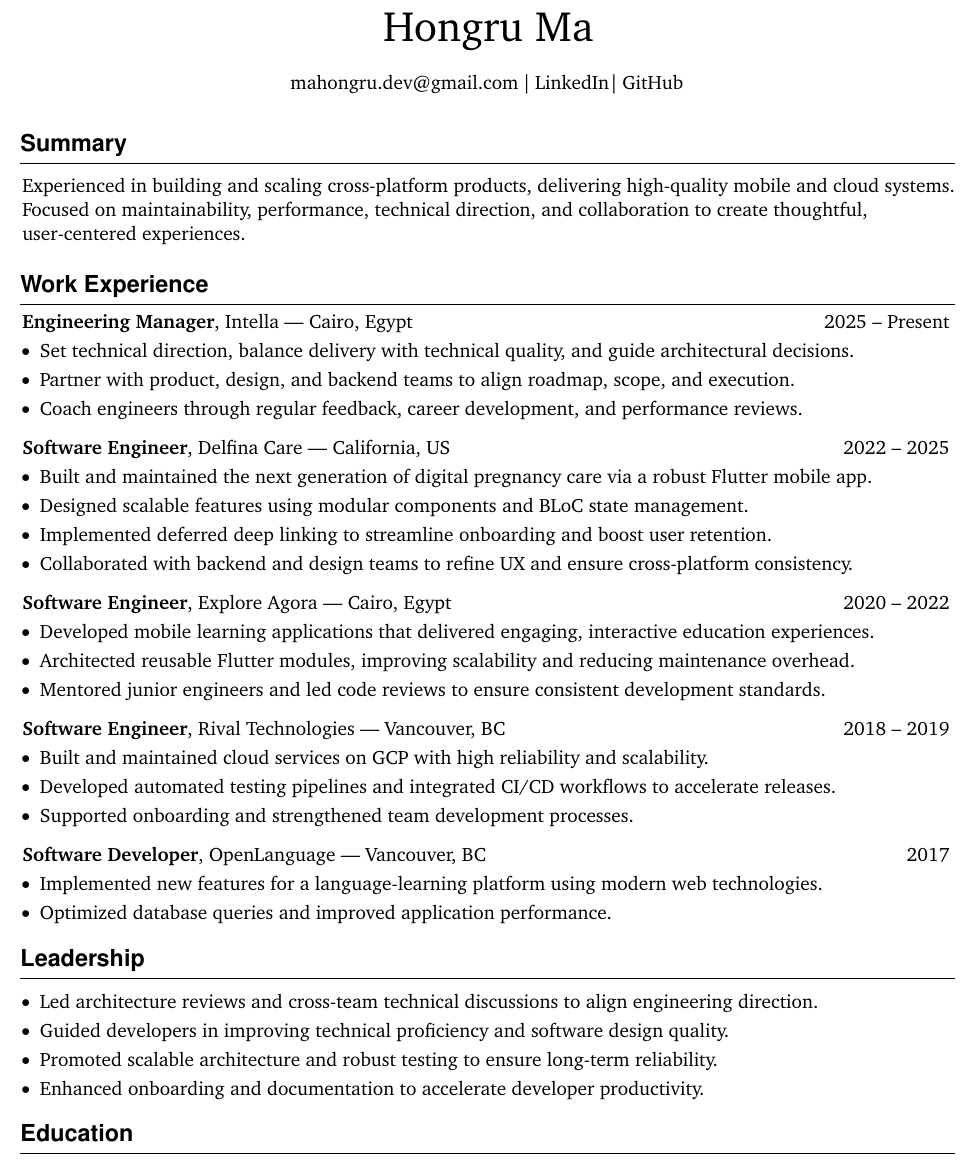
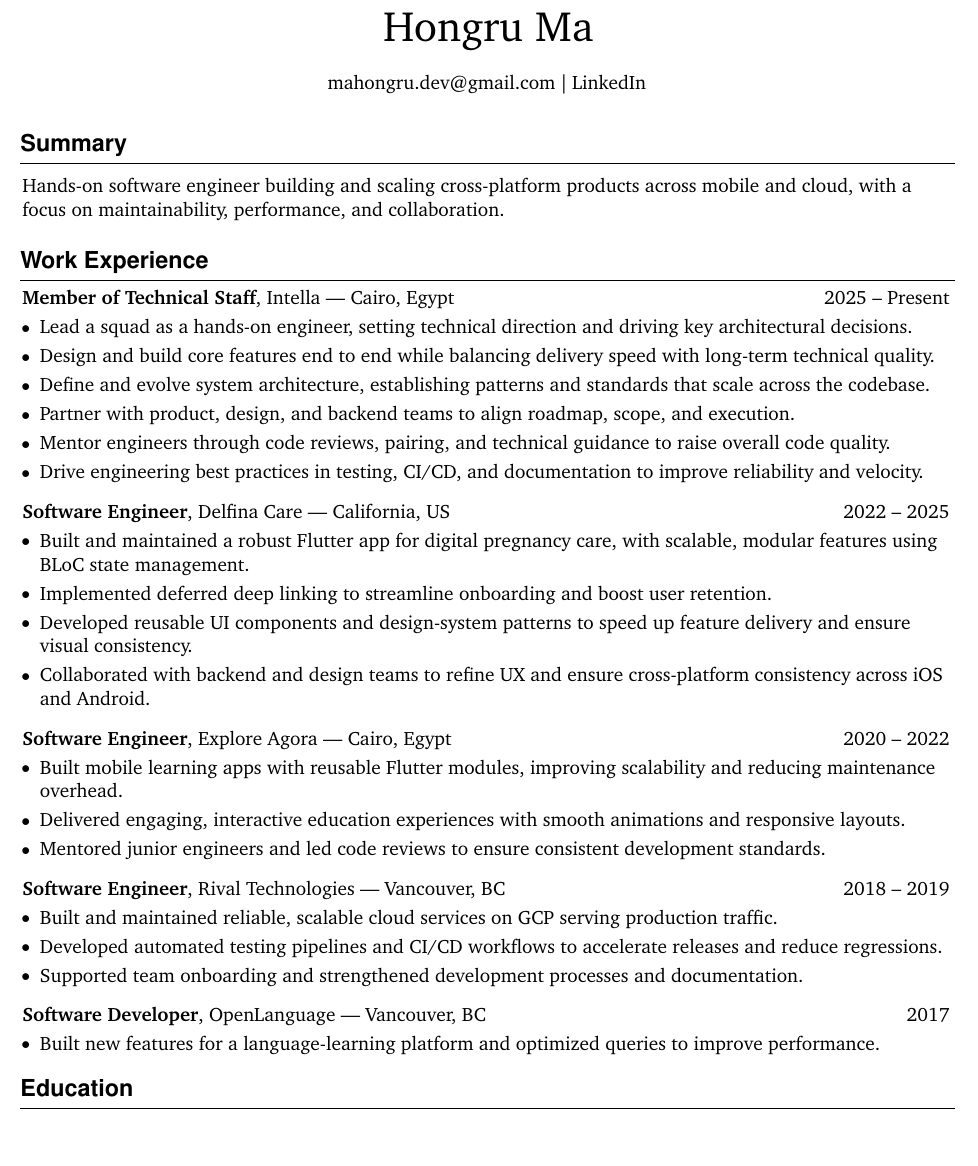
Before and after one commit to Mahongru/mahongru.github.io, a LaTeX CV (resume.tex): part of the page, cut so that both start at the same text. Compiled offline with pdfLaTeX.

Commit message:
refine resume: add Intella role, IC framing, restructured experience

```diff
--- a/resume.tex
+++ b/resume.tex
@@ -105,9 +105,6 @@
     |%
     \kern 2.0pt%
     \mbox{\href{https://www.linkedin.com/in/mahongru/}{LinkedIn}}%
-    |%
-    \kern 2.0pt%
-    \mbox{\href{https://github.com/mahongru}{GitHub}}%
     \kern 2.0pt%
 
 \end{header}
@@ -117,19 +114,22 @@
 % --- SUMMARY ---
 \section{Summary}
 \vspace{0.1cm}
-Experienced in building and scaling cross-platform products, delivering high-quality mobile and cloud systems. Focused on maintainability, performance, technical direction, and collaboration to create thoughtful, user-centered experiences.
+Hands-on software engineer building and scaling cross-platform products across mobile and cloud, with a focus on maintainability, performance, and collaboration.
 \vspace{0.1cm}
 
 % --- EXPERIENCE ---
 \section{Work Experience}
 
-\textbf{Engineering Manager}, Intella — Cairo, Egypt \hfill 2025 – Present
+\textbf{Member of Technical Staff}, Intella — Cairo, Egypt \hfill 2025 – Present
 \vspace{0.1cm}
 \begin{onecolentry}
     \begin{highlights}
-        \item Set technical direction, balance delivery with technical quality, and guide architectural decisions.
+        \item Lead a squad as a hands-on engineer, setting technical direction and driving key architectural decisions.
+        \item Design and build core features end to end while balancing delivery speed with long-term technical quality.
+        \item Define and evolve system architecture, establishing patterns and standards that scale across the codebase.
         \item Partner with product, design, and backend teams to align roadmap, scope, and execution.
-        \item Coach engineers through regular feedback, career development, and performance reviews.
+        \item Mentor engineers through code reviews, pairing, and technical guidance to raise overall code quality.
+        \item Drive engineering best practices in testing, CI/CD, and documentation to improve reliability and velocity.
     \end{highlights}
 \end{onecolentry}
 
@@ -139,10 +139,10 @@ Experienced in building and scaling cross-platform products, delivering high-qua
 \vspace{0.1cm}
 \begin{onecolentry}
     \begin{highlights}
-        \item Built and maintained the next generation of digital pregnancy care via a robust Flutter mobile app.
-        \item Designed scalable features using modular components and BLoC state management.
+        \item Built and maintained a robust Flutter app for digital pregnancy care, with scalable, modular features using BLoC state management.
         \item Implemented deferred deep linking to streamline onboarding and boost user retention.
-        \item Collaborated with backend and design teams to refine UX and ensure cross-platform consistency.
+        \item Developed reusable UI components and design-system patterns to speed up feature delivery and ensure visual consistency.
+        \item Collaborated with backend and design teams to refine UX and ensure cross-platform consistency across iOS and Android.
     \end{highlights}
 \end{onecolentry}
 
@@ -152,8 +152,8 @@ Experienced in building and scaling cross-platform products, delivering high-qua
 \vspace{0.1cm}
 \begin{onecolentry}
     \begin{highlights}
-        \item Developed mobile learning applications that delivered engaging, interactive education experiences.
-        \item Architected reusable Flutter modules, improving scalability and reducing maintenance overhead.
+        \item Built mobile learning apps with reusable Flutter modules, improving scalability and reducing maintenance overhead.
+        \item Delivered engaging, interactive education experiences with smooth animations and responsive layouts.
         \item Mentored junior engineers and led code reviews to ensure consistent development standards.
     \end{highlights}
 \end{onecolentry}
@@ -164,9 +164,9 @@ Experienced in building and scaling cross-platform products, delivering high-qua
 \vspace{0.1cm}
 \begin{onecolentry}
     \begin{highlights}
-        \item Built and maintained cloud services on GCP with high reliability and scalability.
-        \item Developed automated testing pipelines and integrated CI/CD workflows to accelerate releases.
-        \item Supported onboarding and strengthened team development processes.
+        \item Built and maintained reliable, scalable cloud services on GCP serving production traffic.
+        \item Developed automated testing pipelines and CI/CD workflows to accelerate releases and reduce regressions.
+        \item Supported team onboarding and strengthened development processes and documentation.
     \end{highlights}
 \end{onecolentry}
 
@@ -176,20 +176,7 @@ Experienced in building and scaling cross-platform products, delivering high-qua
 \vspace{0.1cm}
 \begin{onecolentry}
     \begin{highlights}
-        \item Implemented new features for a language-learning platform using modern web technologies.
-        \item Optimized database queries and improved application performance.
-    \end{highlights}
-\end{onecolentry}
-
-% --- LEADERSHIP ---
-\section{Leadership}
-\vspace{0.1cm}
-\begin{onecolentry}
-    \begin{highlights}
-        \item Led architecture reviews and cross-team technical discussions to align engineering direction.
-        \item Guided developers in improving technical proficiency and software design quality.
-        \item Promoted scalable architecture and robust testing to ensure long-term reliability.
-        \item Enhanced onboarding and documentation to accelerate developer productivity.
+        \item Built new features for a language-learning platform and optimized queries to improve performance.
     \end{highlights}
 \end{onecolentry}
 
```
